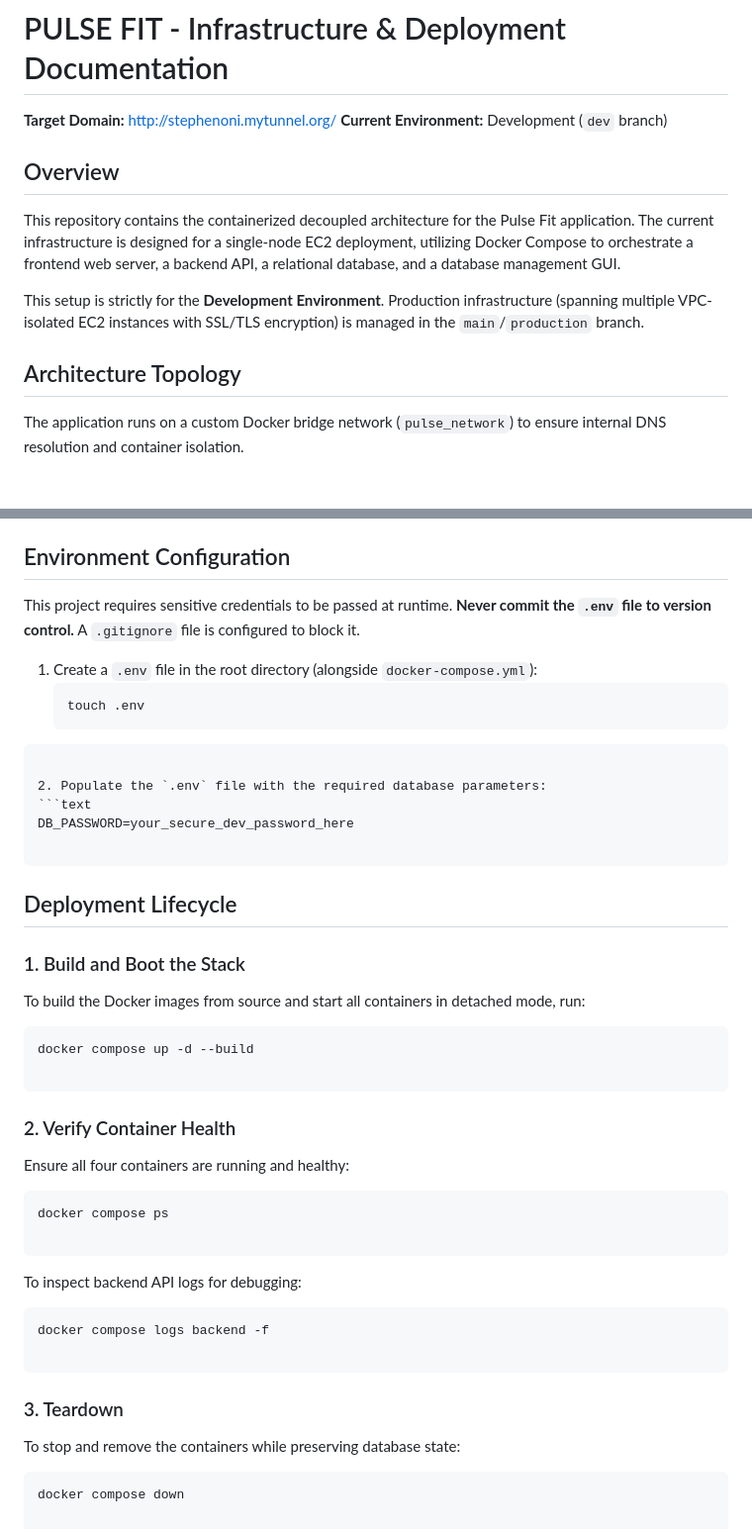
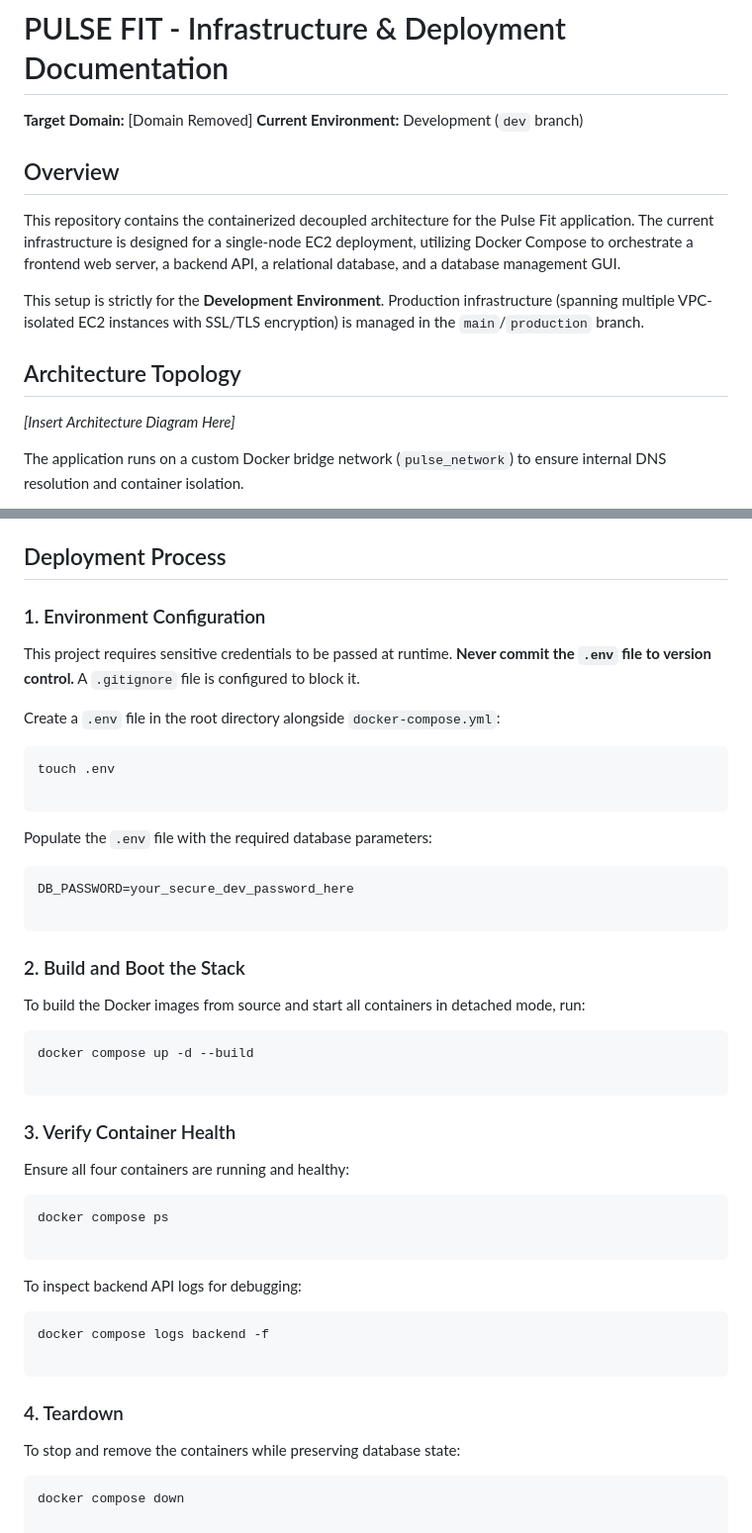
Before and after one commit to stephen-oni/aws-docker-compose-iac, a Markdown page: README.md, 2 parts joined by grey strips. Shown at 99% size. Drawn GitHub-style; blank space fills up the shorter version.

````diff
--- a/README.md
+++ b/README.md
@@ -1,6 +1,6 @@
 # PULSE FIT - Infrastructure & Deployment Documentation
 
-**Target Domain:** [http://stephenoni.mytunnel.org/](http://stephenoni.mytunnel.org/)
+**Target Domain:** [Domain Removed]
 **Current Environment:** Development (`dev` branch)
 
 ## Overview
@@ -9,6 +9,8 @@ This repository contains the containerized decoupled architecture for the Pulse
 This setup is strictly for the **Development Environment**. Production infrastructure (spanning multiple VPC-isolated EC2 instances with SSL/TLS encryption) is managed in the `main`/`production` branch.
 
 ## Architecture Topology
+
+*[Insert Architecture Diagram Here]*
 
 The application runs on a custom Docker bridge network (`pulse_network`) to ensure internal DNS resolution and container isolation.
 
@@ -26,26 +28,25 @@ Before deploying this stack on your EC2 instance, ensure the following are insta
   * Port `8080` (Adminer) - Restricted strictly to your personal IP address.
   * Port `22` (SSH) - Restricted strictly to your personal IP address.
 
-## Environment Configuration
+## Deployment Process
 
+### 1. Environment Configuration
 This project requires sensitive credentials to be passed at runtime. **Never commit the `.env` file to version control.** A `.gitignore` file is configured to block it.
 
-1. Create a `.env` file in the root directory (alongside `docker-compose.yml`):
-   ```bash
-   touch .env
+Create a `.env` file in the root directory alongside `docker-compose.yml`:
+```bash
+touch .env
+
 ```
 
-2. Populate the `.env` file with the required database parameters:
+Populate the `.env` file with the required database parameters:
+
 ```text
 DB_PASSWORD=your_secure_dev_password_here
 
 ```
 
-
-
-## Deployment Lifecycle
-
-### 1. Build and Boot the Stack
+### 2. Build and Boot the Stack
 
 To build the Docker images from source and start all containers in detached mode, run:
 
@@ -54,7 +55,7 @@ docker compose up -d --build
 
 ```
 
-### 2. Verify Container Health
+### 3. Verify Container Health
 
 Ensure all four containers are running and healthy:
 
@@ -70,7 +71,7 @@ docker compose logs backend -f
 
 ```
 
-### 3. Teardown
+### 4. Teardown
 
 To stop and remove the containers while preserving database state:
 
````
